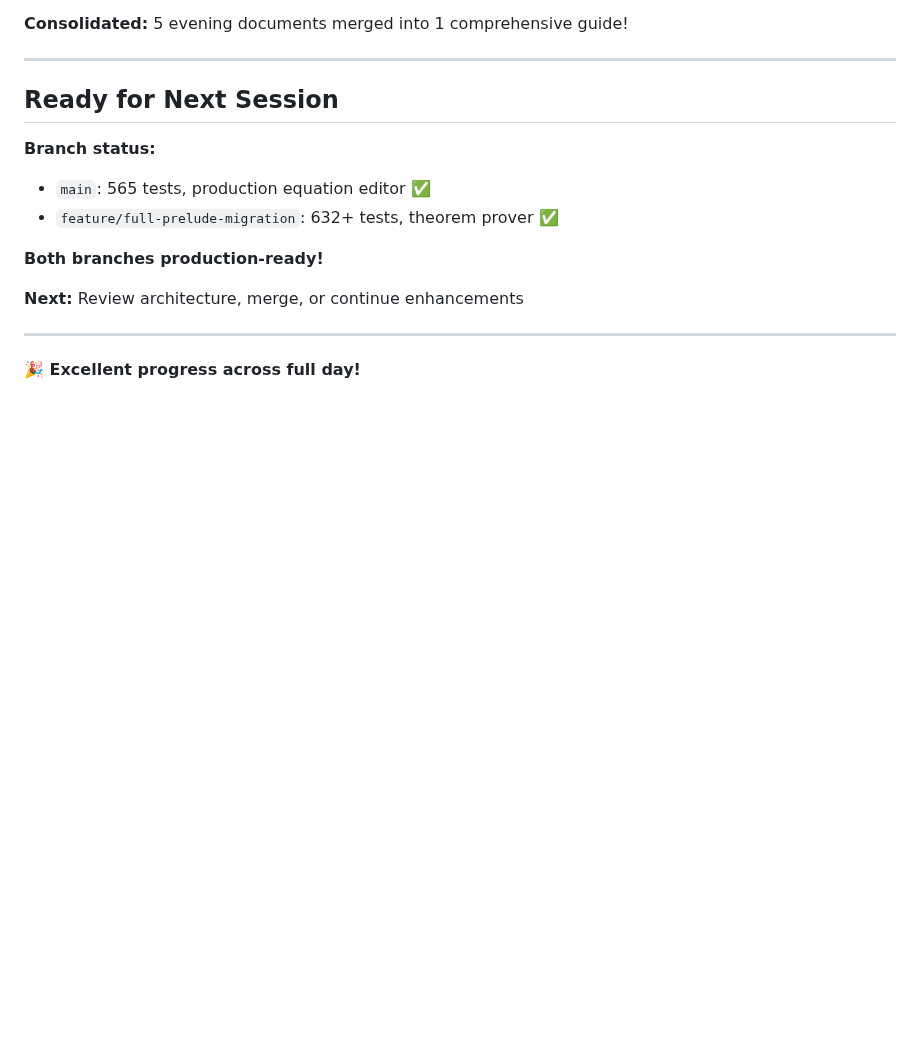
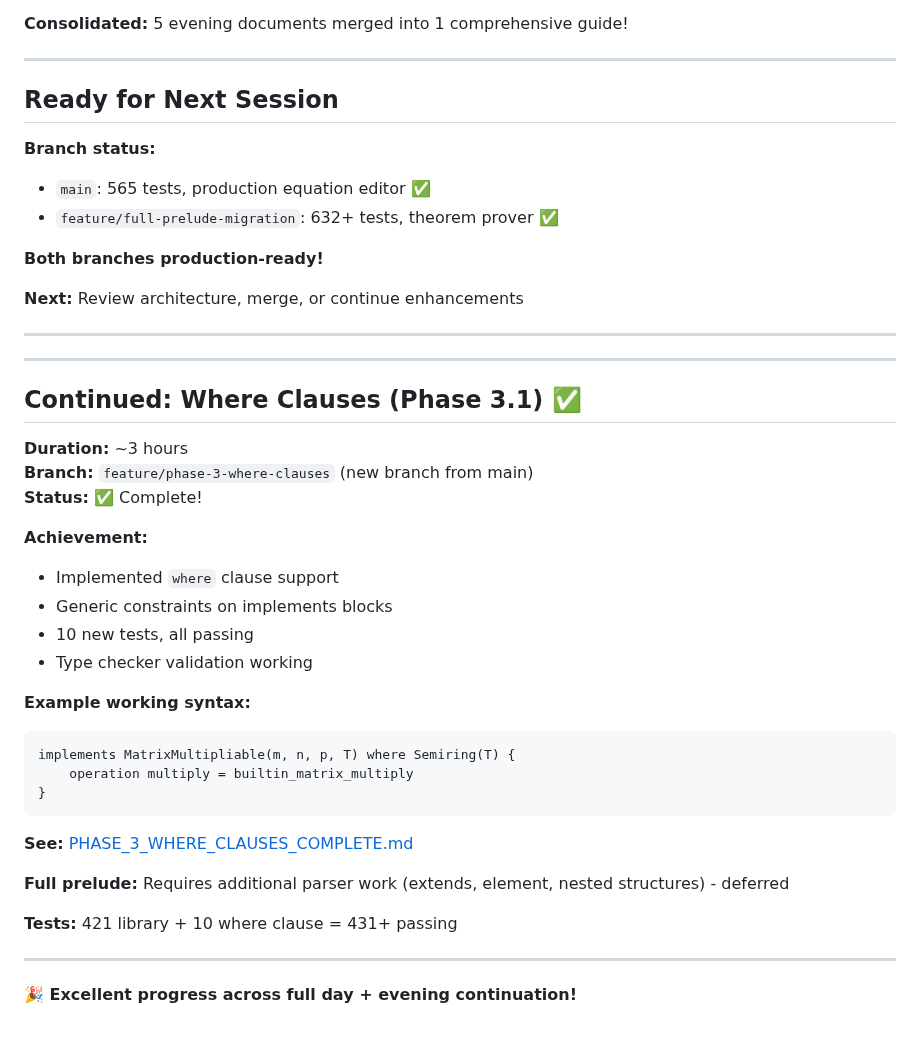
Before and after one commit to eatikrh/kleis, a Markdown page: docs/session-2024-12-10/README.md, the part around the change. Rendered like a GitHub page; blank space fills up the shorter version.

````diff
--- a/docs/session-2024-12-10/README.md
+++ b/docs/session-2024-12-10/README.md
@@ -176,4 +176,33 @@
 
 ---
 
-**🎉 Excellent progress across full day!**
+---
+
+## Continued: Where Clauses (Phase 3.1) ✅
+
+**Duration:** ~3 hours
+**Branch:** `feature/phase-3-where-clauses` (new branch from main)
+**Status:** ✅ Complete!
+
+**Achievement:**
+- Implemented `where` clause support
+- Generic constraints on implements blocks
+- 10 new tests, all passing
+- Type checker validation working
+
+**Example working syntax:**
+```kleis
+implements MatrixMultipliable(m, n, p, T) where Semiring(T) {
+    operation multiply = builtin_matrix_multiply
+}
+```
+
+**See:** [PHASE_3_WHERE_CLAUSES_COMPLETE.md](PHASE_3_WHERE_CLAUSES_COMPLETE.md)
+
+**Full prelude:** Requires additional parser work (extends, element, nested structures) - deferred
+
+**Tests:** 421 library + 10 where clause = 431+ passing
+
+---
+
+**🎉 Excellent progress across full day + evening continuation!**
````
Also changed, not shown: docs/session-2024-12-10/PHASE_3_WHERE_CLAUSES_COMPLETE.md (added, +238 -0 lines).
